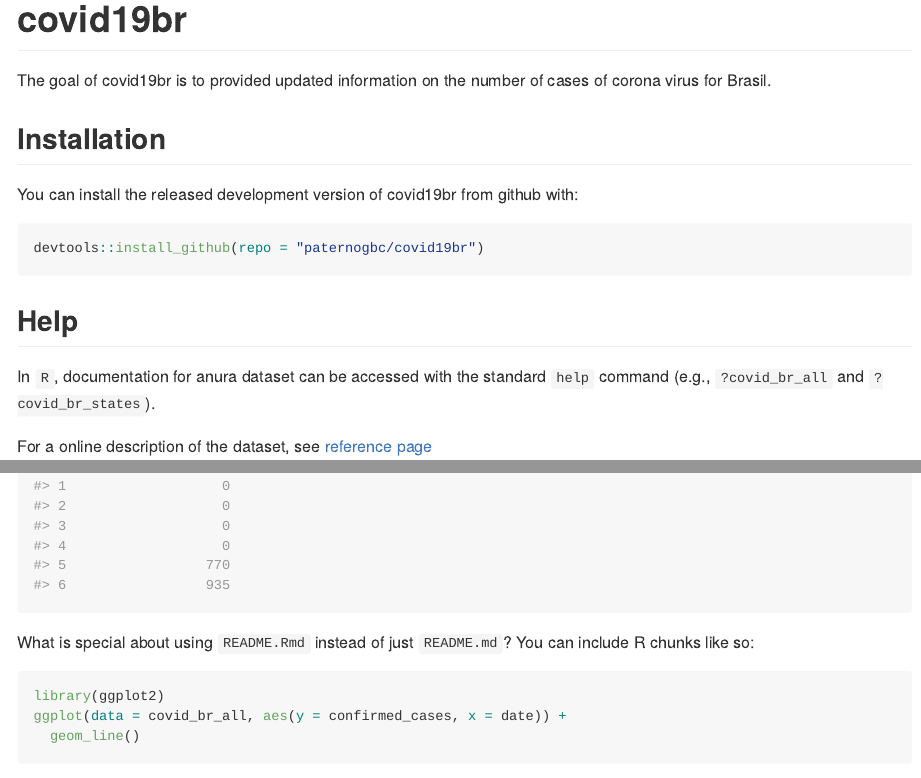
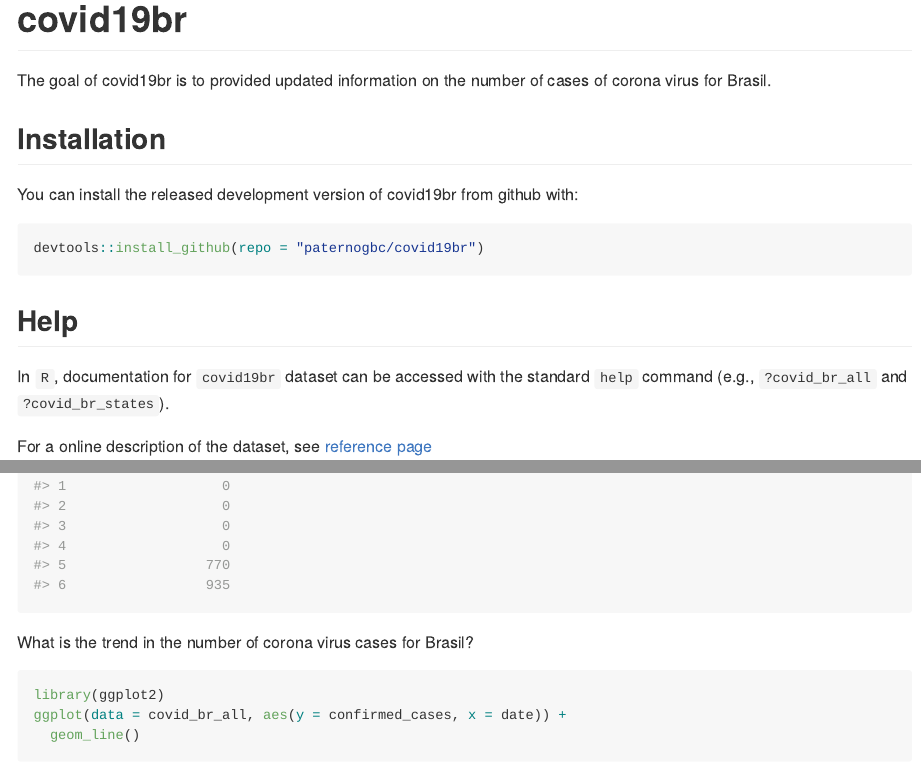
Before and after one commit to paternogbc/covid19br, an R Markdown document (README.Rmd): the page in a window 1100 px wide, from its top, and a second part further down, joined at a grey line. The pictures show the output file README.md that the author committed with the source, drawn offline in the style of GitHub; badge pictures from the web are left out.

Commit message:
minor update REAMDE

````diff
--- a/README.Rmd
+++ b/README.Rmd
@@ -31,7 +31,7 @@ devtools::install_github(repo = "paternogbc/covid19br")
 
 ## Help
 
-In `R`, documentation for anura dataset can be accessed with the
+In `R`, documentation for `covid19br` dataset can be accessed with the
 standard `help` command (e.g., `?covid_br_all` and `?covid_br_states`).
 
 For a online description of the dataset, see [reference
@@ -46,7 +46,7 @@ library(covid19br)
 head(covid_br_all)
 ```
 
-What is special about using `README.Rmd` instead of just `README.md`? You can include R chunks like so:
+What is the trend in the number of corona virus cases for Brasil?
 
 ```{r cars}
 library(ggplot2)
````
Also changed, not shown: README.md.
